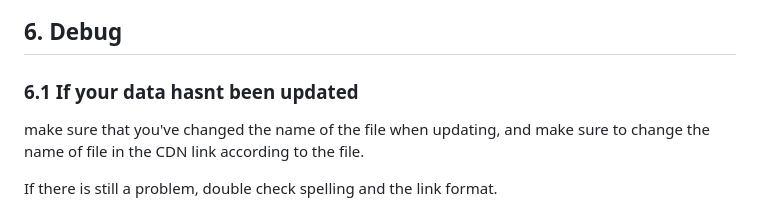
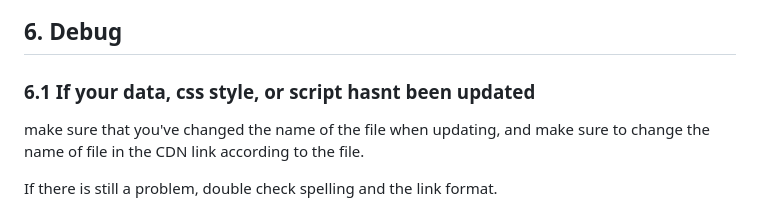
Before and after one commit to Keko787/JobBoard-For-Sqaurespace, a Markdown page: jobBoardGithub/manuals and instructions/No Extra Internal Code User Menu.md, the part around the change. GitHub-like rendering.

```diff
--- a/jobBoardGithub/manuals and instructions/No Extra Internal Code User Menu.md
+++ b/jobBoardGithub/manuals and instructions/No Extra Internal Code User Menu.md
@@ -184,7 +184,7 @@ refer to the example:
 
 ## 6. Debug
 
-### 6.1 If your data hasnt been updated
+### 6.1 If your data, css style, or script hasnt been updated
 
 make sure that you've changed the name of the file when updating, and make sure to change the name of file in the CDN link according to the file.
 
```
